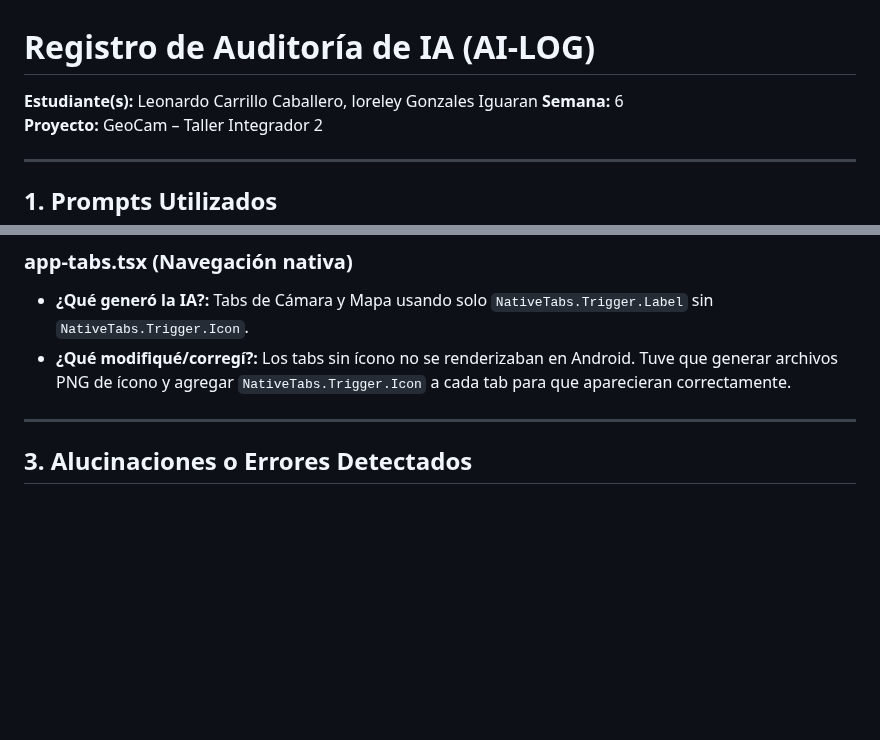
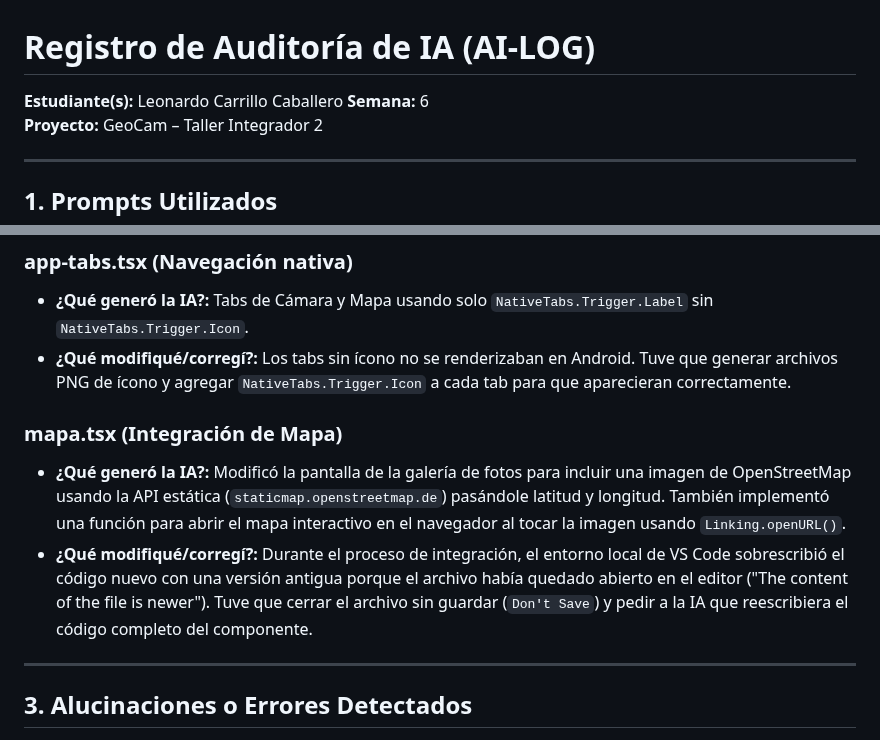
Before and after one commit to DARKMODE901/GEO-CAM, a Markdown page: AI-LOG.md, 2 parts joined by grey strips. Rendered like a GitHub page; blank space fills up the shorter version.

```diff
--- a/AI-LOG.md
+++ b/AI-LOG.md
@@ -1,6 +1,6 @@
 # Registro de Auditoría de IA (AI-LOG)
 
-**Estudiante(s):** Leonardo Carrillo Caballero, loreley Gonzales Iguaran
+**Estudiante(s):** Leonardo Carrillo Caballero
 **Semana:** 6
 **Proyecto:** GeoCam – Taller Integrador 2
 
@@ -37,6 +37,10 @@
 - **¿Qué generó la IA?:** Tabs de Cámara y Mapa usando solo `NativeTabs.Trigger.Label` sin `NativeTabs.Trigger.Icon`.
 - **¿Qué modifiqué/corregí?:** Los tabs sin ícono no se renderizaban en Android. Tuve que generar archivos PNG de ícono y agregar `NativeTabs.Trigger.Icon` a cada tab para que aparecieran correctamente.
 
+### mapa.tsx (Integración de Mapa)
+- **¿Qué generó la IA?:** Modificó la pantalla de la galería de fotos para incluir una imagen de OpenStreetMap usando la API estática (`staticmap.openstreetmap.de`) pasándole latitud y longitud. También implementó una función para abrir el mapa interactivo en el navegador al tocar la imagen usando `Linking.openURL()`.
+- **¿Qué modifiqué/corregí?:** Durante el proceso de integración, el entorno local de VS Code sobrescribió el código nuevo con una versión antigua porque el archivo había quedado abierto en el editor ("The content of the file is newer"). Tuve que cerrar el archivo sin guardar (`Don't Save`) y pedir a la IA que reescribiera el código completo del componente.
+
 ---
 
 ## 3. Alucinaciones o Errores Detectados
```
Also changed, not shown: README.md (+20 -10 lines), screenshots/07-mapa-coordenadas.png (added), screenshots/08-openstreetmap-ubicacion.png (added), 1 other file.
